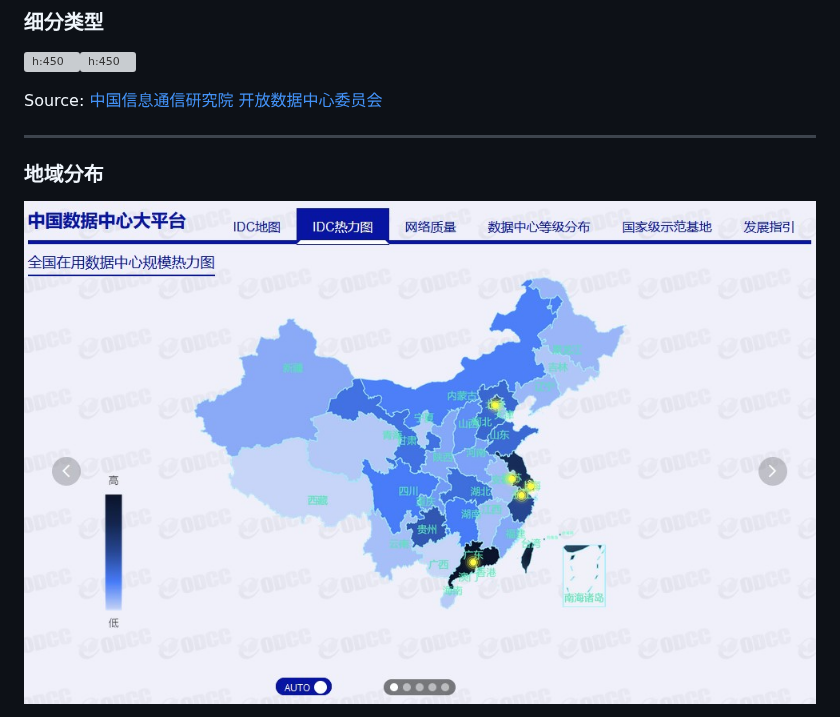
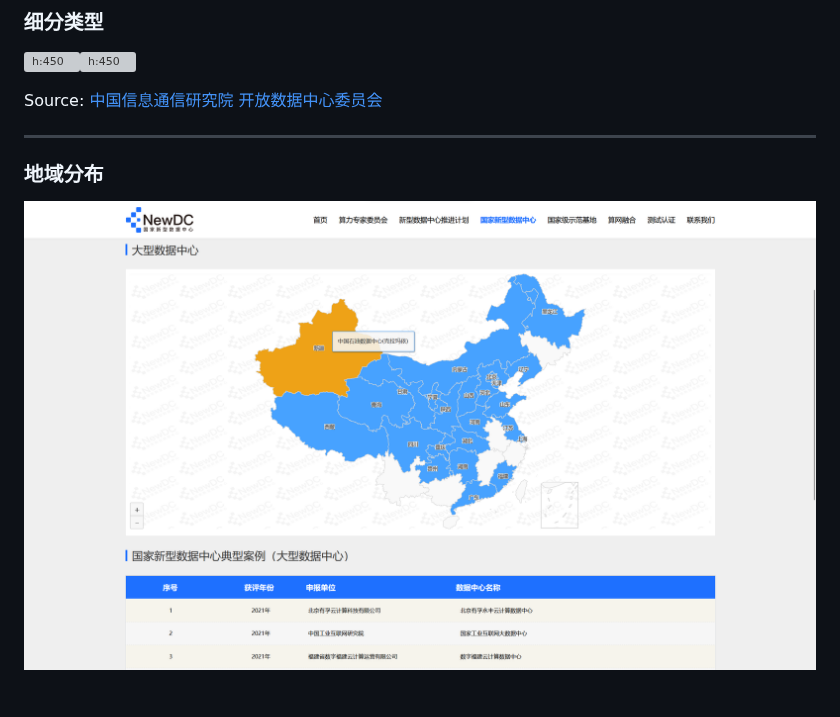
Before and after one commit to cs-course/data-center-course, a Markdown page: data-center-intro.md, the part around one of its changes. Drawn GitHub-style; pictures changed too: images/china-datacenter-map.png (added), images/dcp.odcc.org.cn_2021-11-06-163130.jpg (deleted); grey boxes are pictures that could not be loaded.

Commit message:
ODCC IDC map

```diff
--- a/data-center-intro.md
+++ b/data-center-intro.md
@@ -765,5 +765,5 @@ Source: [中国信息通信研究院 开放数据中心委员会](http://dcp.odc
   }
 </style>
 
-![h:500](images/dcp.odcc.org.cn_2021-11-06-163130.jpg)
+![h:500](images/china-datacenter-map.png)
 
```
Also changed, not shown: other parts of data-center-intro.md (+2 -2 lines).
